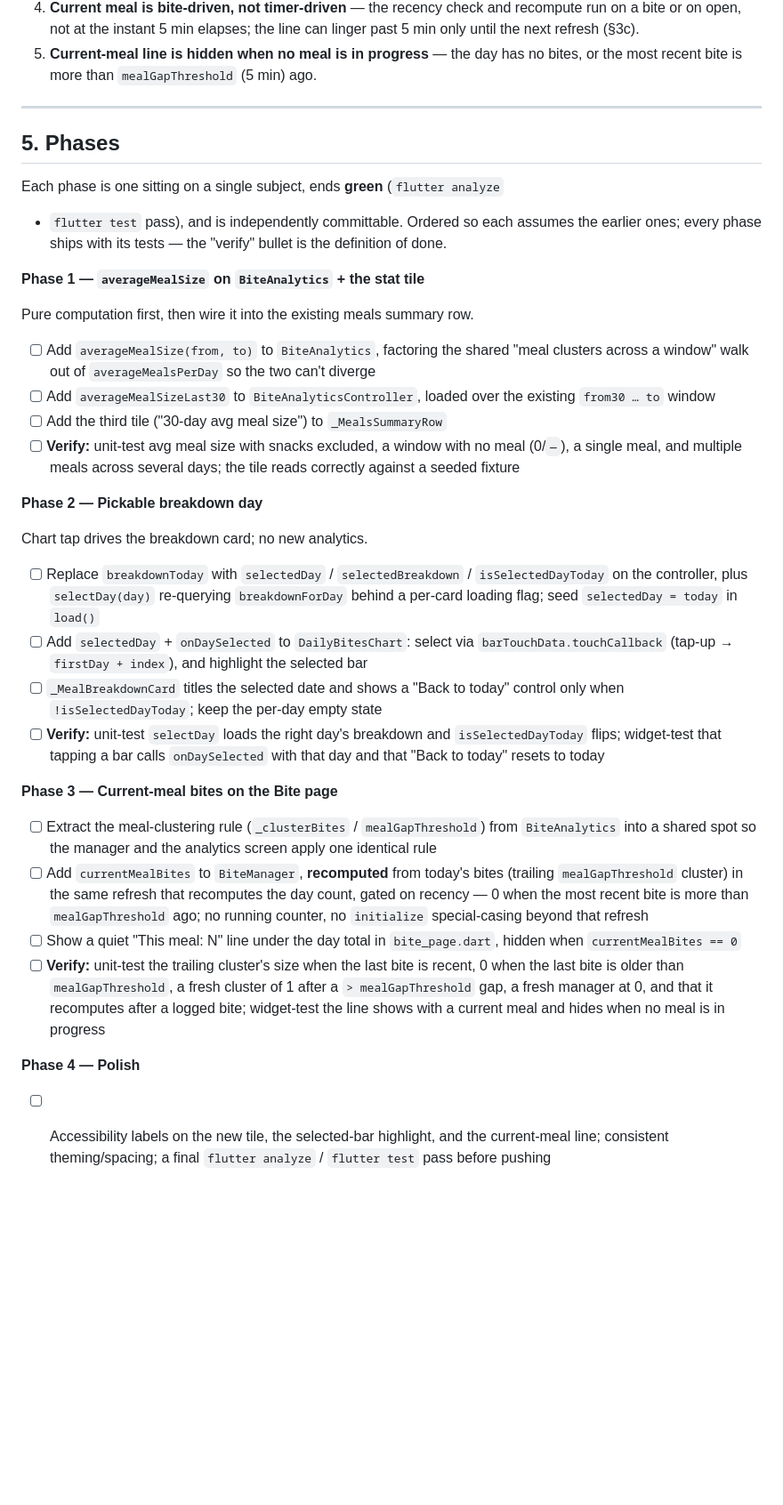
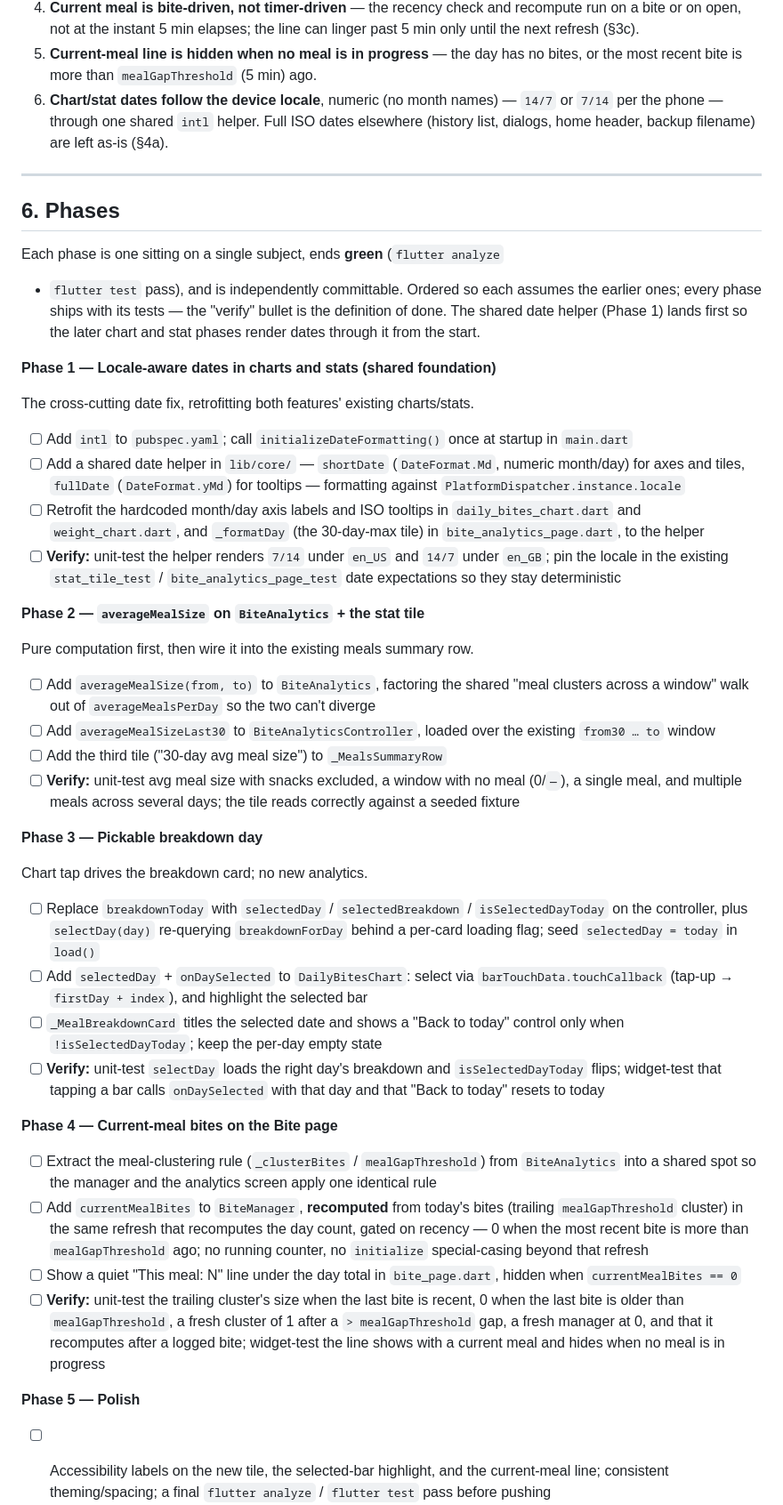
Before and after one commit to igorbasko01/food-locker, a Markdown page: docs/bite_analytics_enhancements_plan.md, the part around one of its changes. Shown at 89% size. Rendered like a GitHub page; blank space fills up the shorter version.

```diff
--- a/docs/bite_analytics_enhancements_plan.md
+++ b/docs/bite_analytics_enhancements_plan.md
@@ -214,17 +253,37 @@ All confirmed — these fix the behaviour on screen:
    can linger past 5 min only until the next refresh (§3c).
 5. **Current-meal line is hidden when no meal is in progress** — the day has no
    bites, or the most recent bite is more than `mealGapThreshold` (5 min) ago.
+6. **Chart/stat dates follow the device locale**, numeric (no month names) —
+   `14/7` or `7/14` per the phone — through one shared `intl` helper. Full ISO
+   dates elsewhere (history list, dialogs, home header, backup filename) are left
+   as-is (§4a).
 
 ---
 
-## 5. Phases
+## 6. Phases
 
 Each phase is one sitting on a single subject, ends **green** (`flutter analyze`
 + `flutter test` pass), and is independently committable. Ordered so each assumes
 the earlier ones; every phase ships with its tests — the "verify" bullet is the
-definition of done.
+definition of done. The shared date helper (Phase 1) lands first so the later
+chart and stat phases render dates through it from the start.
 
-**Phase 1 — `averageMealSize` on `BiteAnalytics` + the stat tile**
+**Phase 1 — Locale-aware dates in charts and stats (shared foundation)**
+
+The cross-cutting date fix, retrofitting both features' existing charts/stats.
+- [ ] Add `intl` to `pubspec.yaml`; call `initializeDateFormatting()` once at
+      startup in `main.dart`
+- [ ] Add a shared date helper in `lib/core/` — `shortDate` (`DateFormat.Md`,
+      numeric month/day) for axes and tiles, `fullDate` (`DateFormat.yMd`) for
+      tooltips — formatting against `PlatformDispatcher.instance.locale`
+- [ ] Retrofit the hardcoded month/day axis labels and ISO tooltips in
+      `daily_bites_chart.dart` and `weight_chart.dart`, and `_formatDay` (the
+      30-day-max tile) in `bite_analytics_page.dart`, to the helper
+- [ ] **Verify:** unit-test the helper renders `7/14` under `en_US` and `14/7`
+      under `en_GB`; pin the locale in the existing `stat_tile_test` /
+      `bite_analytics_page_test` date expectations so they stay deterministic
+
+**Phase 2 — `averageMealSize` on `BiteAnalytics` + the stat tile**
 
 Pure computation first, then wire it into the existing meals summary row.
 - [ ] Add `averageMealSize(from, to)` to `BiteAnalytics`, factoring the shared
@@ -237,7 +296,7 @@ Pure computation first, then wire it into the existing meals summary row.
       meal (0/`—`), a single meal, and multiple meals across several days; the
       tile reads correctly against a seeded fixture
 
-**Phase 2 — Pickable breakdown day**
+**Phase 3 — Pickable breakdown day**
 
 Chart tap drives the breakdown card; no new analytics.
 - [ ] Replace `breakdownToday` with `selectedDay` / `selectedBreakdown` /
@@ -253,7 +312,7 @@ Chart tap drives the breakdown card; no new analytics.
       `isSelectedDayToday` flips; widget-test that tapping a bar calls
       `onDaySelected` with that day and that "Back to today" resets to today
 
-**Phase 3 — Current-meal bites on the Bite page**
+**Phase 4 — Current-meal bites on the Bite page**
 
 - [ ] Extract the meal-clustering rule (`_clusterBites` / `mealGapThreshold`) from
       `BiteAnalytics` into a shared spot so the manager and the analytics screen
@@ -271,7 +330,7 @@ Chart tap drives the breakdown card; no new analytics.
       it recomputes after a logged bite; widget-test the line shows with a current
       meal and hides when no meal is in progress
 
-**Phase 4 — Polish**
+**Phase 5 — Polish**
 - [ ] Accessibility labels on the new tile, the selected-bar highlight, and the
       current-meal line; consistent theming/spacing; a final `flutter analyze` /
       `flutter test` pass before pushing
```
Also changed, not shown: other parts of docs/bite_analytics_enhancements_plan.md (+44 -5 lines).
